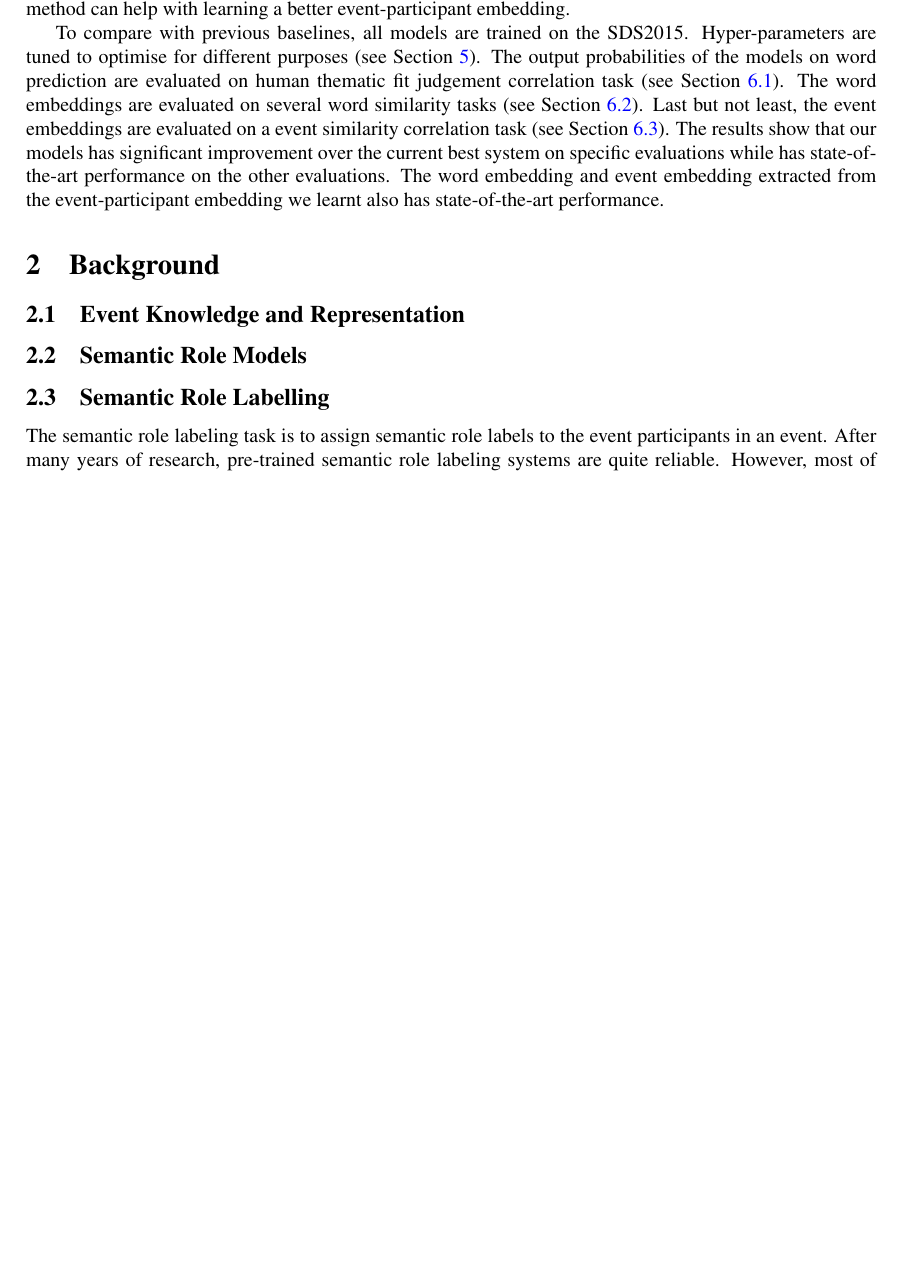
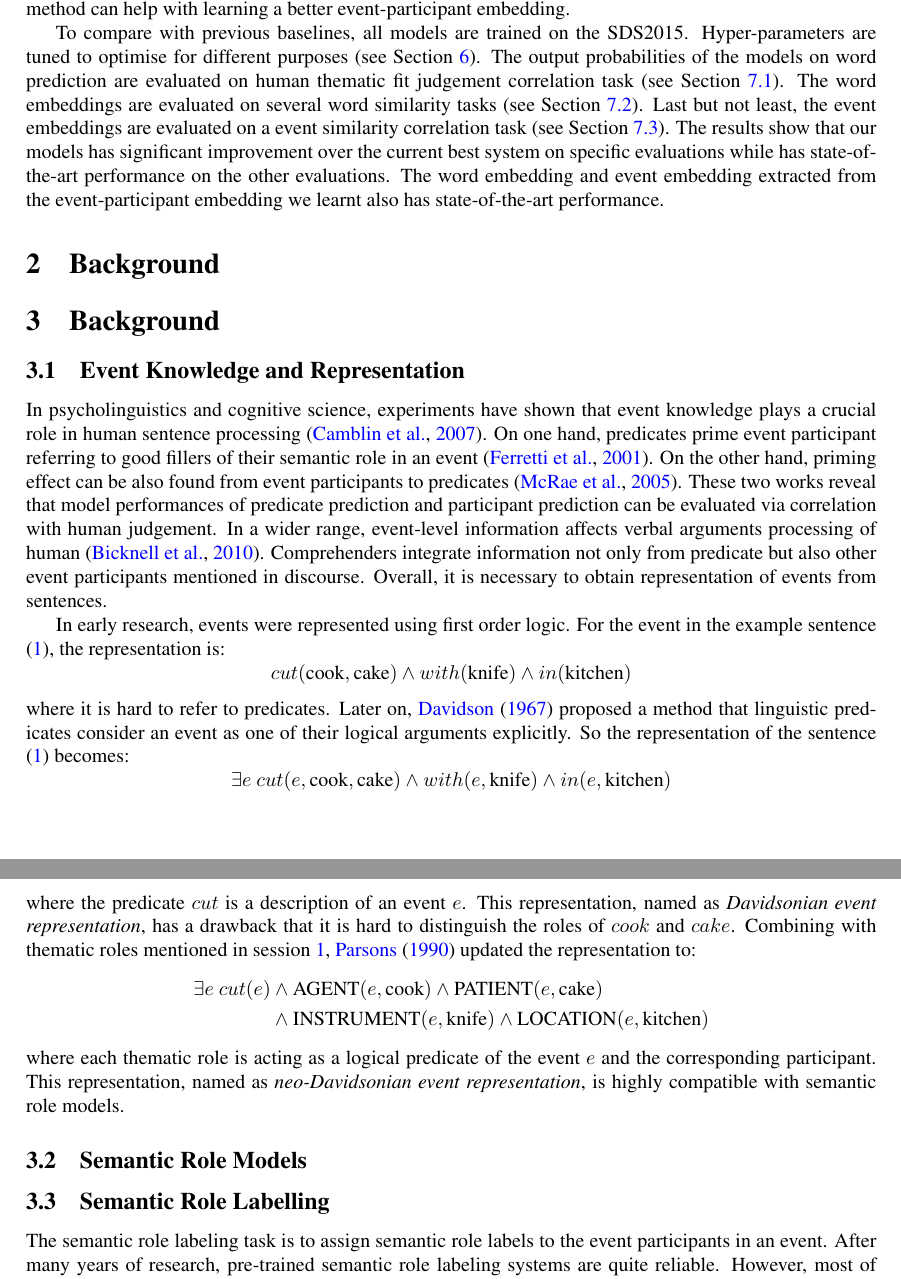
Before and after one commit to tony-hong/master-thesis-proposal, a LaTeX paper (mtrf.tex): part of page 3 of 14 before the commit and two parts of pages 3 and 4 of 14 after it, the two joined at a grey line, cut so that both start at the same text, the shorter picture padded with empty space. Compiled offline with pdfLaTeX.

Commit message:
feat: add event knowledge

```diff
--- a/mtrf.tex
+++ b/mtrf.tex
@@ -91,6 +101,32 @@ To compare with previous baselines, all models are trained on the SDS2015. Hyper
+\end{table}
+
 
 \section{Background}
+\section{Background}
 \subsection{Event Knowledge and Representation} \label{sec:event}
+In psycholinguistics and cognitive science, experiments have shown that event knowledge plays a crucial role in human sentence processing \citep{camblin2007interplay}. On one hand, predicates prime event participant referring to good fillers of their semantic role in an event \citep{ferretti2001integrating}. On the other hand, priming effect can be also found from event participants to predicates \citep{mcrae2005basis}. These two works reveal that model performances of predicate prediction and participant prediction can be evaluated via correlation with human judgement. In a wider range, event-level information affects verbal arguments processing of human \citep{bicknell2010effects}. Comprehenders integrate information not only from predicate but also other event participants mentioned in discourse. Overall, it is necessary to obtain representation of events from sentences.
+
+In early research, events were represented using first order logic. For the event in the example sentence (\ref{eg:sent1}), the representation is:
+\begin{equation*} \label{eg:fol}
+\begin{aligned}
+    & cut(\text{cook}, \text{cake}) \land with(\text{knife}) \land in(\text{kitchen}) \\
+\end{aligned}
+\end{equation*}
+where it is hard to refer to predicates. Later on, \citet{davidson1967logical} proposed a method that linguistic predicates consider an event as one of their logical arguments explicitly. So the representation of the sentence (\ref{eg:sent1}) becomes:
+\begin{equation*} \label{eg:davidsonian}
+\begin{aligned}
+    & \exists e\ cut(e, \text{cook}, \text{cake}) \land with(e, \text{knife}) \land in(e, \text{kitchen}) \\
+\end{aligned}
+\end{equation*}
+where the predicate $cut$ is a description of an event $e$. This representation, named as \textit{Davidsonian event representation}, has a drawback that it is hard to distinguish the roles of $cook$ and $cake$. Combining with thematic roles mentioned in session \ref{sec:intro}, \citet{parsons1990events} updated the representation to:
+\begin{equation*} \label{eg:neodavidsonian}
+\begin{aligned}
+    \exists e\ cut(e)
+    & \land \text{AGENT}(e, \text{cook}) \land \text{PATIENT}(e, \text{cake}) \\
+    & \land \text{INSTRUMENT}(e, \text{knife}) \land \text{LOCATION}(e, \text{kitchen}) \\
+\end{aligned}
+\end{equation*}
+where each thematic role is acting as a logical predicate of the event $e$ and the corresponding participant. This representation, named as \textit{neo-Davidsonian event representation}, is highly compatible with semantic role models.
 
 
 \subsection{Semantic Role Models} \label{sec:semanticrole}
```
Also changed, not shown: mtrf.tex (10 more changed lines).
